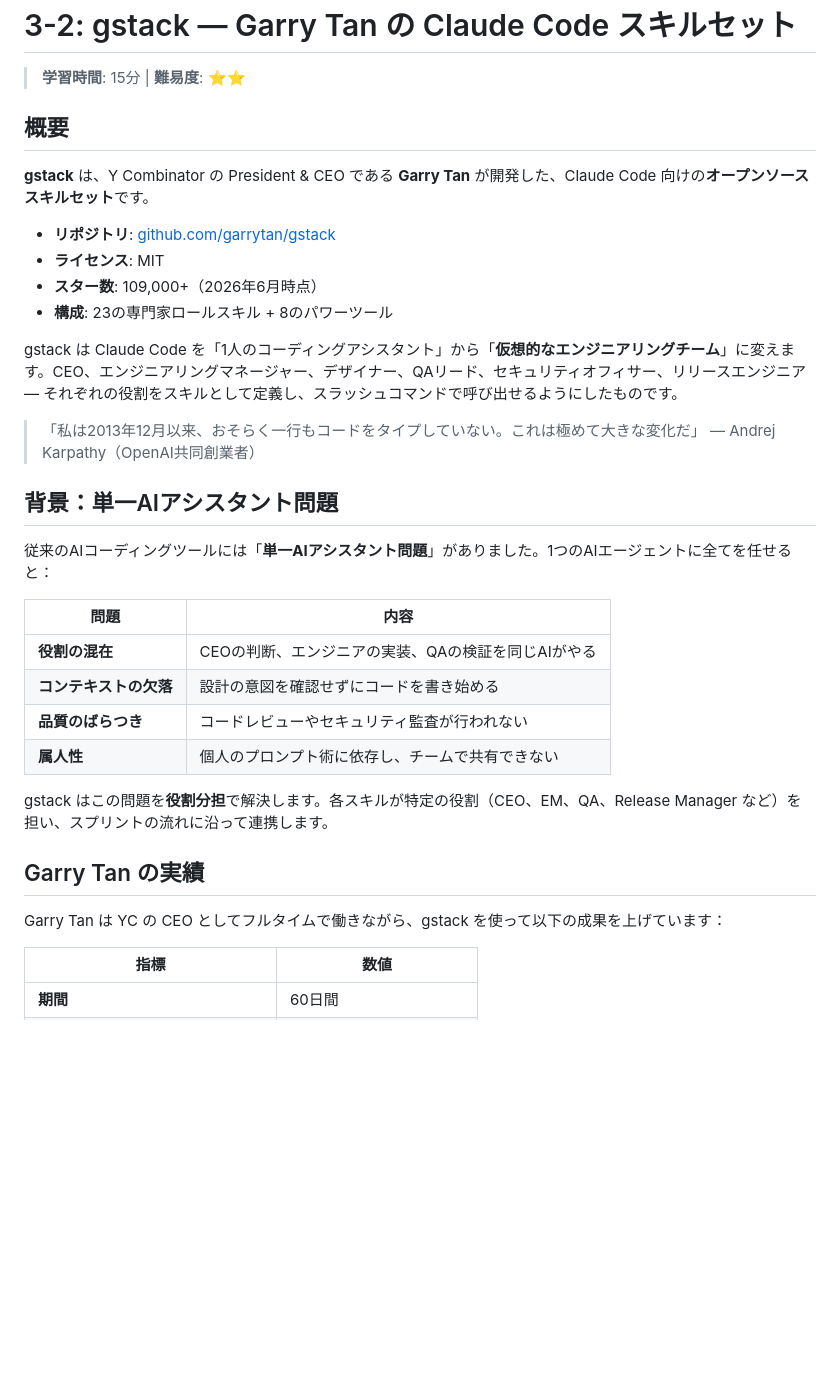
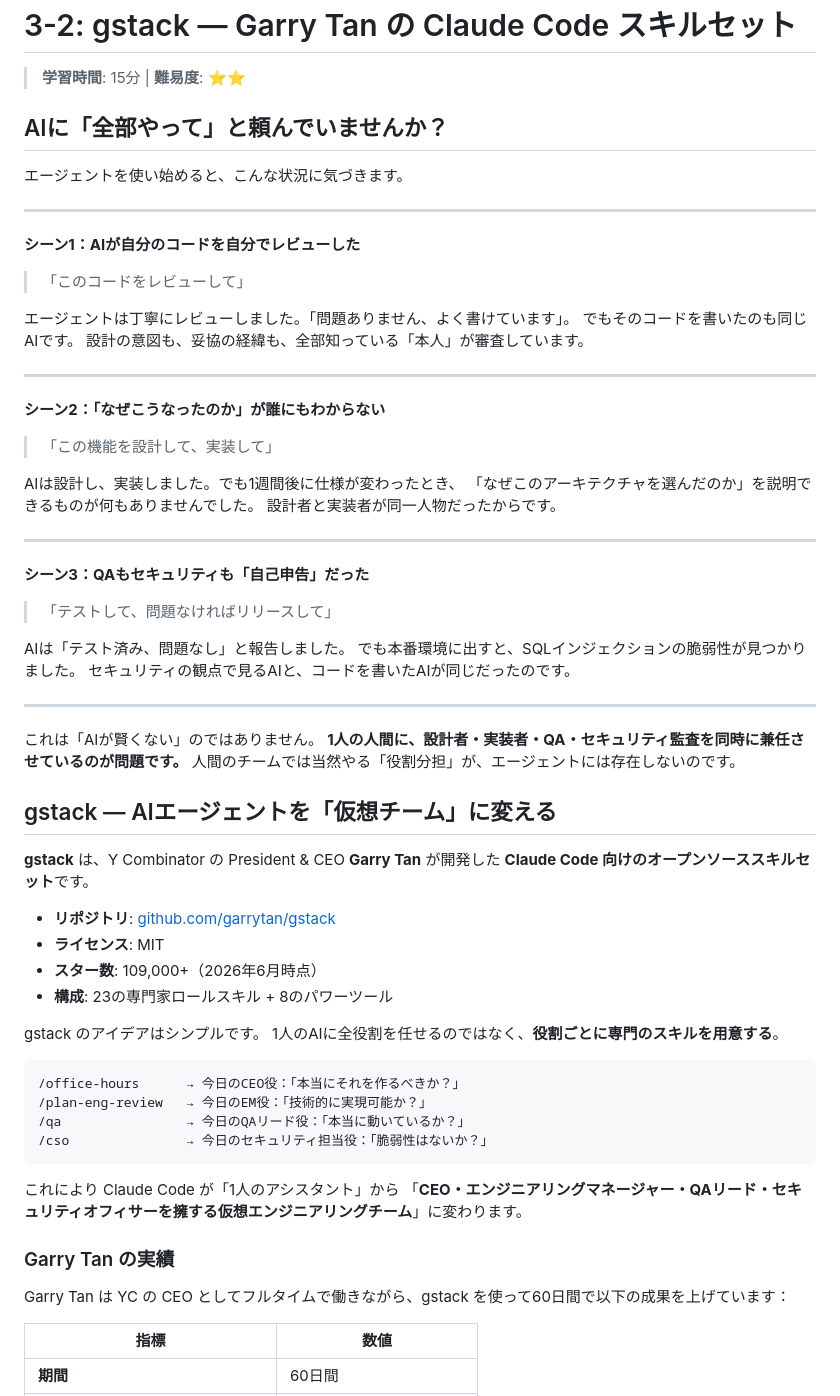
Before and after one commit to duwenji/agent-skills-in-practice, a Markdown page: docs/03-frameworks/02-gstack-overview.md, the part around one of its changes. Drawn GitHub-style; blank space fills up the shorter version.

Commit message:
docs: 02-gstack-overview.md を物語構造に再構成
初心者・中級者が冒頭から価値訴求を感じながら読み進められるよう再設計。
AIに全役割を任せる問題への共感フックから仮想チームの解決策へ。情報削除はゼロ。

````diff
--- a/docs/03-frameworks/02-gstack-overview.md
+++ b/docs/03-frameworks/02-gstack-overview.md
@@ -2,35 +2,72 @@
 
 > **学習時間**: 15分 | **難易度**: ⭐⭐
 
-## 概要
+## AIに「全部やって」と頼んでいませんか？
 
-**gstack** は、Y Combinator の President & CEO である **Garry Tan** が開発した、Claude Code 向けの**オープンソーススキルセット**です。
+エージェントを使い始めると、こんな状況に気づきます。
+
+---
+
+**シーン1：AIが自分のコードを自分でレビューした**
+
+> 「このコードをレビューして」
+
+エージェントは丁寧にレビューしました。「問題ありません、よく書けています」。
+でもそのコードを書いたのも同じAIです。
+設計の意図も、妥協の経緯も、全部知っている「本人」が審査しています。
+
+---
+
+**シーン2：「なぜこうなったのか」が誰にもわからない**
+
+> 「この機能を設計して、実装して」
+
+AIは設計し、実装しました。でも1週間後に仕様が変わったとき、
+「なぜこのアーキテクチャを選んだのか」を説明できるものが何もありませんでした。
+設計者と実装者が同一人物だったからです。
+
+---
+
+**シーン3：QAもセキュリティも「自己申告」だった**
+
+> 「テストして、問題なければリリースして」
+
+AIは「テスト済み、問題なし」と報告しました。
+でも本番環境に出すと、SQLインジェクションの脆弱性が見つかりました。
+セキュリティの観点で見るAIと、コードを書いたAIが同じだったのです。
+
+---
+
+これは「AIが賢くない」のではありません。
+**1人の人間に、設計者・実装者・QA・セキュリティ監査を同時に兼任させているのが問題です。**
+人間のチームでは当然やる「役割分担」が、エージェントには存在しないのです。
+
+## gstack — AIエージェントを「仮想チーム」に変える
+
+**gstack** は、Y Combinator の President & CEO **Garry Tan** が開発した
+**Claude Code 向けのオープンソーススキルセット**です。
 
 - **リポジトリ**: [github.com/garrytan/gstack](https://github.com/garrytan/gstack)
 - **ライセンス**: MIT
 - **スター数**: 109,000+（2026年6月時点）
 - **構成**: 23の専門家ロールスキル + 8のパワーツール
 
-gstack は Claude Code を「1人のコーディングアシスタント」から「**仮想的なエンジニアリングチーム**」に変えます。CEO、エンジニアリングマネージャー、デザイナー、QAリード、セキュリティオフィサー、リリースエンジニア — それぞれの役割をスキルとして定義し、スラッシュコマンドで呼び出せるようにしたものです。
+gstack のアイデアはシンプルです。
+1人のAIに全役割を任せるのではなく、**役割ごとに専門のスキルを用意する**。
 
-> 「私は2013年12月以来、おそらく一行もコードをタイプしていない。これは極めて大きな変化だ」 — Andrej Karpathy（OpenAI共同創業者）
+```
+/office-hours      → 今日のCEO役：「本当にそれを作るべきか？」
+/plan-eng-review   → 今日のEM役：「技術的に実現可能か？」
+/qa                → 今日のQAリード役：「本当に動いているか？」
+/cso               → 今日のセキュリティ担当役：「脆弱性はないか？」
+```
 
-## 背景：単一AIアシスタント問題
+これにより Claude Code が「1人のアシスタント」から
+「**CEO・エンジニアリングマネージャー・QAリード・セキュリティオフィサーを擁する仮想エンジニアリングチーム**」に変わります。
 
-従来のAIコーディングツールには「**単一AIアシスタント問題**」がありました。1つのAIエージェントに全てを任せると：
+### Garry Tan の実績
 
-| 問題 | 内容 |
-|------|------|
-| **役割の混在** | CEOの判断、エンジニアの実装、QAの検証を同じAIがやる |
-| **コンテキストの欠落** | 設計の意図を確認せずにコードを書き始める |
-| **品質のばらつき** | コードレビューやセキュリティ監査が行われない |
-| **属人性** | 個人のプロンプト術に依存し、チームで共有できない |
-
-gstack はこの問題を**役割分担**で解決します。各スキルが特定の役割（CEO、EM、QA、Release Manager など）を担い、スプリントの流れに沿って連携します。
-
-## Garry Tan の実績
-
-Garry Tan は YC の CEO としてフルタイムで働きながら、gstack を使って以下の成果を上げています：
+Garry Tan は YC の CEO としてフルタイムで働きながら、gstack を使って60日間で以下の成果を上げています：
 
 | 指標 | 数値 |
 |------|------|
````
Also changed, not shown: other parts of docs/03-frameworks/02-gstack-overview.md (+48 -58 lines).
